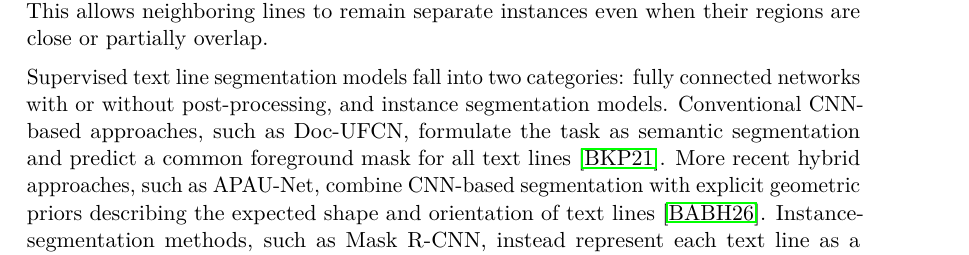
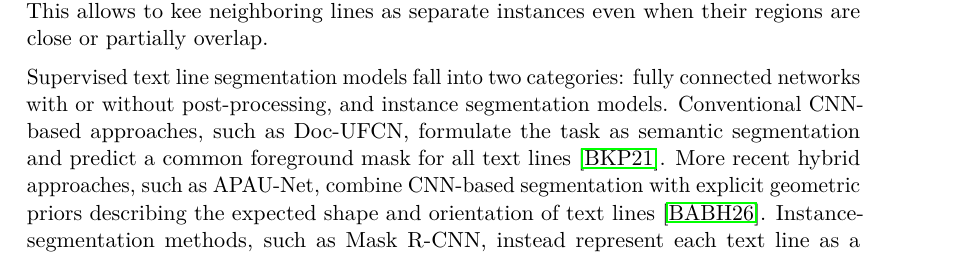
Before and after one commit to Maserezio/fsl-tl-manuscripts-thesis, a LaTeX thesis (main.tex, which reads chapter2.tex): part of page 21 of 53, cut so that both start at the same text. Compiled offline with pdfLaTeX.

Commit message:
Updates from Overleaf

```diff
--- a/chapter2.tex
+++ b/chapter2.tex
@@ -103,7 +103,7 @@ supervised and hybrid approaches dominate text line segmentation, with more inst
     \label{fig:methods}
 \end{figure}
 
-Supervised text line segmentation models fall into two categories: semantic segmentation, which may include postprocessing, and instance segmentation. Conventional FCN-based models, such as Doc-UFCN \cite{boillet2021docufcn}, formulate the task as a two-class pixelwize classification with classes for background and text line. This approach works well when text lines are clearly separated, but neighboring or overlapping lines may be merged into the same foreground region and therefore require additional post-processing. More recent hybrid approaches, such as APAU-Net \cite{Beghoura2026-dp}, keep the semantic segmentation formulation but introduce explicit geometric prior heuristics describing the expected shape, position, and orientation of text lines. Instance segmentation methods address the separation problem differently. For example, Islam et al. \cite{islam2023line} use Mask R-CNN and treat each text line as a separate object, predicting an individual mask for every detected line. This allows neighboring lines to remain separate instances even when their regions are close or partially overlap.
+Supervised text line segmentation models fall into two categories: semantic segmentation, which may include postprocessing, and instance segmentation. Conventional FCN-based models, such as Doc-UFCN \cite{boillet2021docufcn}, formulate the task as a two-class pixelwize classification with classes for background and text line. This approach works well when text lines are clearly separated, but neighboring or overlapping lines may be merged into the same foreground region and therefore require additional post-processing. More recent hybrid approaches, such as APAU-Net \cite{Beghoura2026-dp}, keep the semantic segmentation formulation but introduce explicit geometric prior heuristics describing the expected shape, position, and orientation of text lines. Instance segmentation methods address the separation problem differently. For example, Islam et al. \cite{islam2023line} use Mask R-CNN and treat each text line as a separate object, predicting an individual mask for every detected line. This allows to kee neighboring lines as separate instances even when their regions are close or partially overlap.
 
 Supervised text line segmentation models fall into two categories: fully connected networks with or without post-processing, and instance segmentation models. Conventional CNN-based approaches, such as Doc-UFCN, formulate the task as semantic segmentation and predict a common foreground mask for all text lines \cite{boillet2021docufcn}. More recent hybrid approaches, such as APAU-Net, combine CNN-based segmentation with explicit geometric priors describing the expected shape and orientation of text lines \cite{Beghoura2026-dp}. Instance-segmentation methods, such as Mask R-CNN, instead represent each text line as a separate object and predict an individual mask for every detected line \cite{islam2023line}.
 
```
